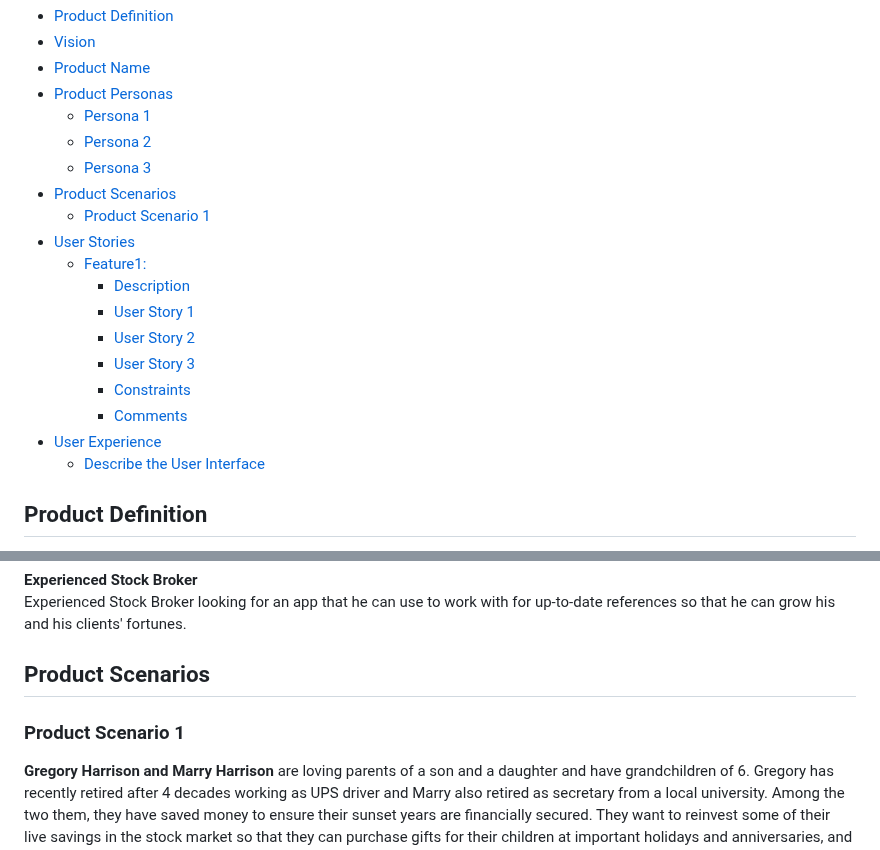
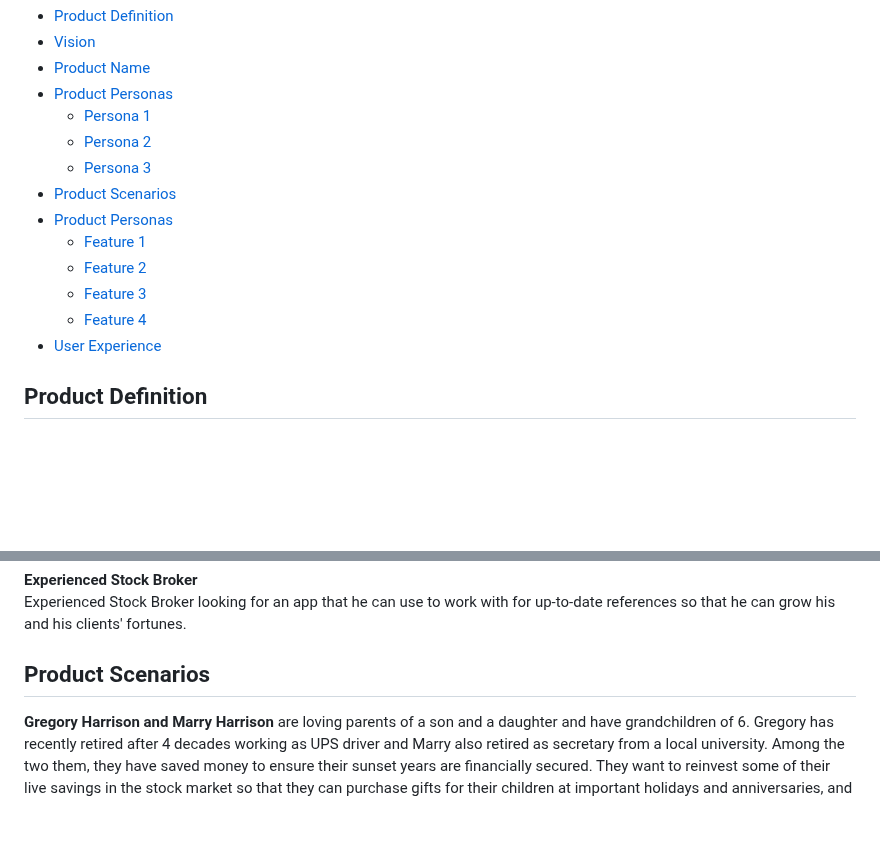
Before and after one commit to PiethonV1/csci401w-sandbox-web-scrapingg, a Markdown page: Assignments/2-product-persronas-and-stories.md, 2 parts joined by grey strips. Rendered like a GitHub page; blank space fills up the shorter version.

Commit message:
Update 2-product-persronas-and-stories.md
Trimmed/Changed up Table of Contents.

```diff
--- a/Assignments/2-product-persronas-and-stories.md
+++ b/Assignments/2-product-persronas-and-stories.md
@@ -12,17 +12,12 @@
   - [Persona 2](#persona-2)
   - [Persona 3](#persona-3)
 - [Product Scenarios](#product-scenarios)
-  - [Product Scenario 1](#product-scenario-1)
-- [User Stories](#user-stories)
-  - [Feature1:](#feature1-name)
-    - [Description](#description)
-    - [User Story 1](#user-story-1)
-    - [User Story 2](#user-story-2)
-    - [User Story 3](#user-story-3)
-    - [Constraints](#constraints)
-    - [Comments](#comments)
+- [Product Personas](#product-personas)
+  - [Feature 1](#feature-1)
+  - [Feature 2](#feature-2)
+  - [Feature 3](#feature-3)
+  - [Feature 4](#feature-4)
 - [User Experience](#user-experience)
-  - [Describe the User Interface](#describe-the-user-interface)
 
 ## Product Definition
 Hinton.io is providing a prediction service of stock price and cryptocurrencues using cutting edge technolegies, servicing customers from financially illeterate to expert investors.
@@ -52,8 +47,6 @@ Hinton.io
 can grow his and his clients' fortunes.
 
 ## Product Scenarios
-
-### Product Scenario 1
 
 **Gregory Harrison and Marry Harrison** are loving parents of a son and a daughter and have grandchildren of 6. Gregory has recently retired after 4 decades working as UPS driver and Marry also retired as secretary from a local university. Among the two them, they have saved money to ensure their sunset years are financially secured. They want to reinvest some of their live savings in the stock market so that they can purchase gifts for their children at important holidays and anniversaries, and leave some money as inheritance to their children and grandchildren when they're gone. However, both Gregory and Marry are not financially intelligent as how to invest and what to invest. So they tend to Hinton.io for stock information.
 
```
